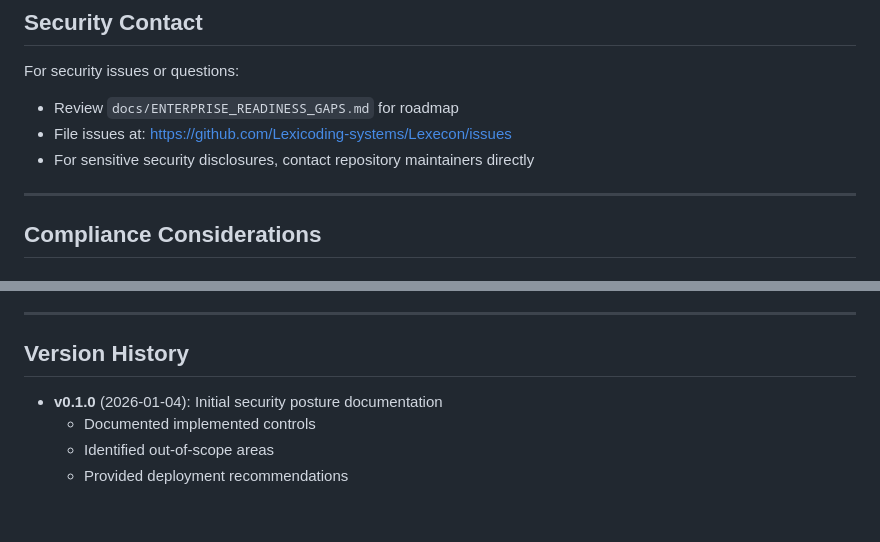
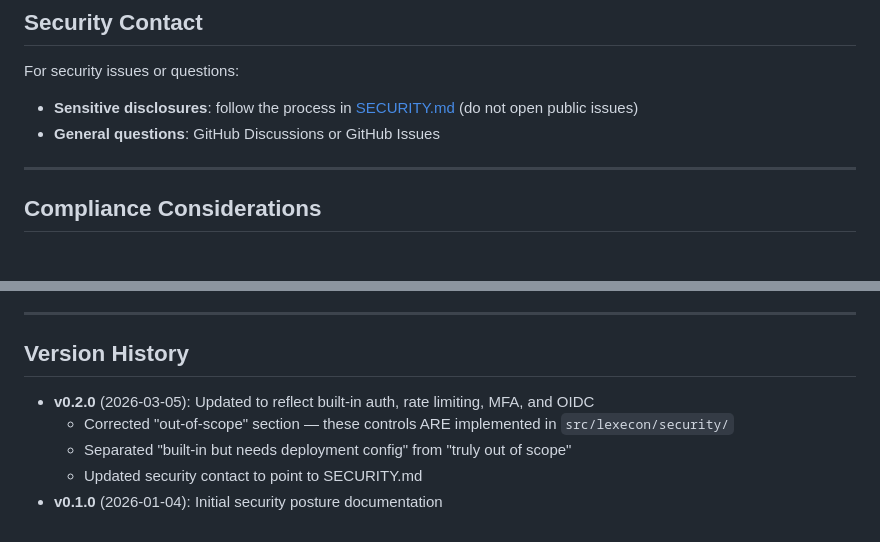
Before and after one commit to Lexicoding-Labs/Lexecon, a Markdown page: docs/SECURITY_POSTURE.md, 2 parts joined by grey strips. GitHub-like rendering.

```diff
--- a/docs/SECURITY_POSTURE.md
+++ b/docs/SECURITY_POSTURE.md
@@ -280,9 +282,8 @@ To achieve a production-ready security posture, deployers should:
 ## Security Contact
 
 For security issues or questions:
-- Review `docs/ENTERPRISE_READINESS_GAPS.md` for roadmap
-- File issues at: https://github.com/Lexicoding-systems/Lexecon/issues
-- For sensitive security disclosures, contact repository maintainers directly
+- **Sensitive disclosures**: follow the process in [SECURITY.md](../SECURITY.md) (do not open public issues)
+- **General questions**: GitHub Discussions or GitHub Issues
 
 ---
 
@@ -316,7 +317,8 @@ Organizations using Lexecon must:
 
 ## Version History
 
+- **v0.2.0** (2026-03-05): Updated to reflect built-in auth, rate limiting, MFA, and OIDC
+  - Corrected "out-of-scope" section — these controls ARE implemented in `src/lexecon/security/`
+  - Separated "built-in but needs deployment config" from "truly out of scope"
+  - Updated security contact to point to SECURITY.md
 - **v0.1.0** (2026-01-04): Initial security posture documentation
-  - Documented implemented controls
-  - Identified out-of-scope areas
-  - Provided deployment recommendations
```
Also changed, not shown: other parts of docs/SECURITY_POSTURE.md (+40 -38 lines), README.md (+7 -5 lines), docs/ARCHITECTURE.md (+57 -17 lines).
